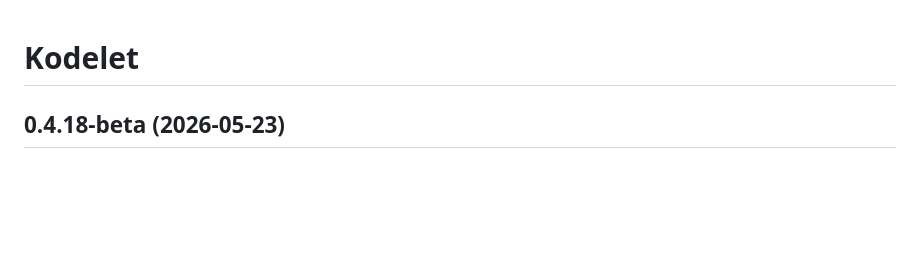
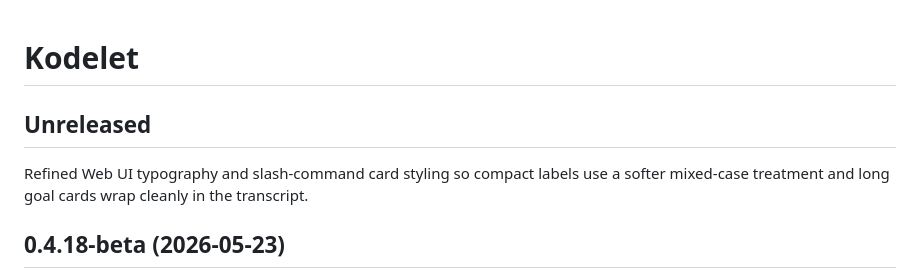
Before and after one commit to jingkaihe/kodelet, a Markdown page: RELEASE.md, the part around the change. Rendered like a GitHub page; blank space fills up the shorter version.

Commit message:
docs: add unreleased notes for Web UI styling updates
Signed-off-by: Jingkai He <jingkai@hey.com>

```diff
--- a/RELEASE.md
+++ b/RELEASE.md
@@ -1,4 +1,8 @@
 # Kodelet
+
+## Unreleased
+
+Refined Web UI typography and slash-command card styling so compact labels use a softer mixed-case treatment and long goal cards wrap cleanly in the transcript.
 
 ## 0.4.18-beta (2026-05-23)
 
```
